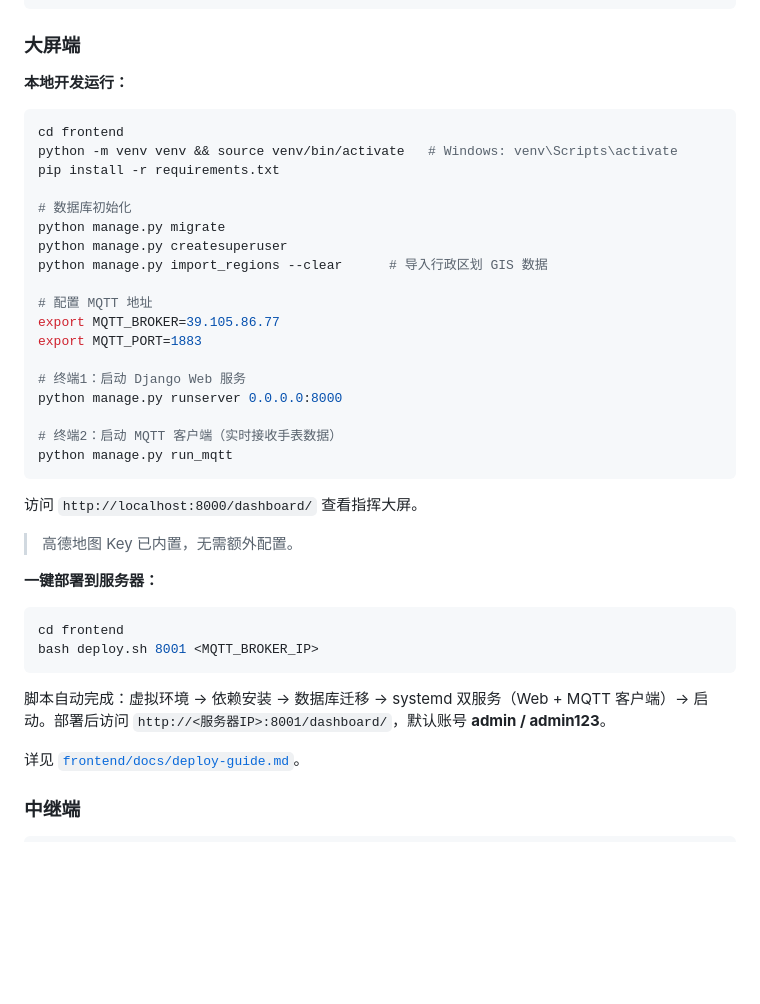
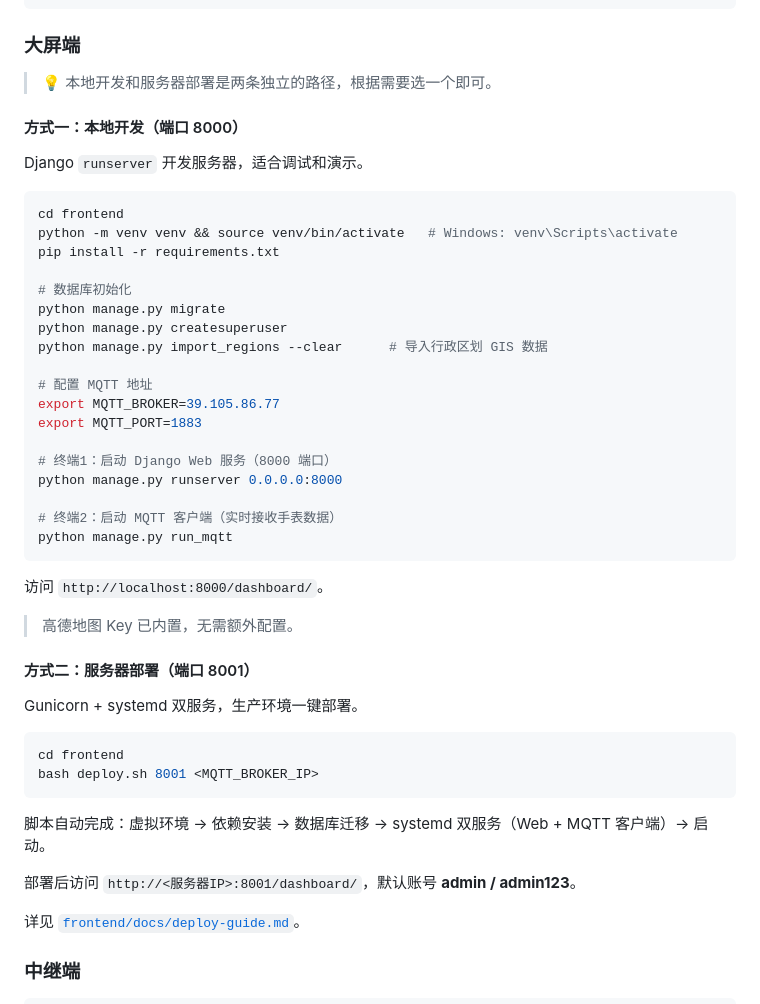
Before and after one commit to AYin-Z/heat-stress-warning-system, a Markdown page: README.md, the part around the change. GitHub-like rendering; blank space fills up the shorter version.

Commit message:
docs: 大屏构建区分本地开发(8000)和服务器部署(8001)，避免端口混淆

````diff
--- a/README.md
+++ b/README.md
@@ -112,7 +112,11 @@ export JUWEI_PLATFORM_KEY_PASSWORD=your_password
 
 ### 大屏端
 
-**本地开发运行：**
+> 💡 本地开发和服务器部署是两条独立的路径，根据需要选一个即可。
+
+#### 方式一：本地开发（端口 8000）
+
+Django `runserver` 开发服务器，适合调试和演示。
 
 ```bash
 cd frontend
@@ -128,25 +132,29 @@ python manage.py import_regions --clear      # 导入行政区划 GIS 数据
 export MQTT_BROKER=39.105.86.77
 export MQTT_PORT=1883
 
-# 终端1：启动 Django Web 服务
+# 终端1：启动 Django Web 服务（8000 端口）
 python manage.py runserver 0.0.0.0:8000
 
 # 终端2：启动 MQTT 客户端（实时接收手表数据）
 python manage.py run_mqtt
 ```
 
-访问 `http://localhost:8000/dashboard/` 查看指挥大屏。
+访问 `http://localhost:8000/dashboard/`。
 
 > 高德地图 Key 已内置，无需额外配置。
 
-**一键部署到服务器：**
+#### 方式二：服务器部署（端口 8001）
+
+Gunicorn + systemd 双服务，生产环境一键部署。
 
 ```bash
 cd frontend
 bash deploy.sh 8001 <MQTT_BROKER_IP>
 ```
 
-脚本自动完成：虚拟环境 → 依赖安装 → 数据库迁移 → systemd 双服务（Web + MQTT 客户端）→ 启动。部署后访问 `http://<服务器IP>:8001/dashboard/`，默认账号 **admin / admin123**。
+脚本自动完成：虚拟环境 → 依赖安装 → 数据库迁移 → systemd 双服务（Web + MQTT 客户端）→ 启动。
+
+部署后访问 `http://<服务器IP>:8001/dashboard/`，默认账号 **admin / admin123**。
 
 详见 [`frontend/docs/deploy-guide.md`](frontend/docs/deploy-guide.md)。
 
````
